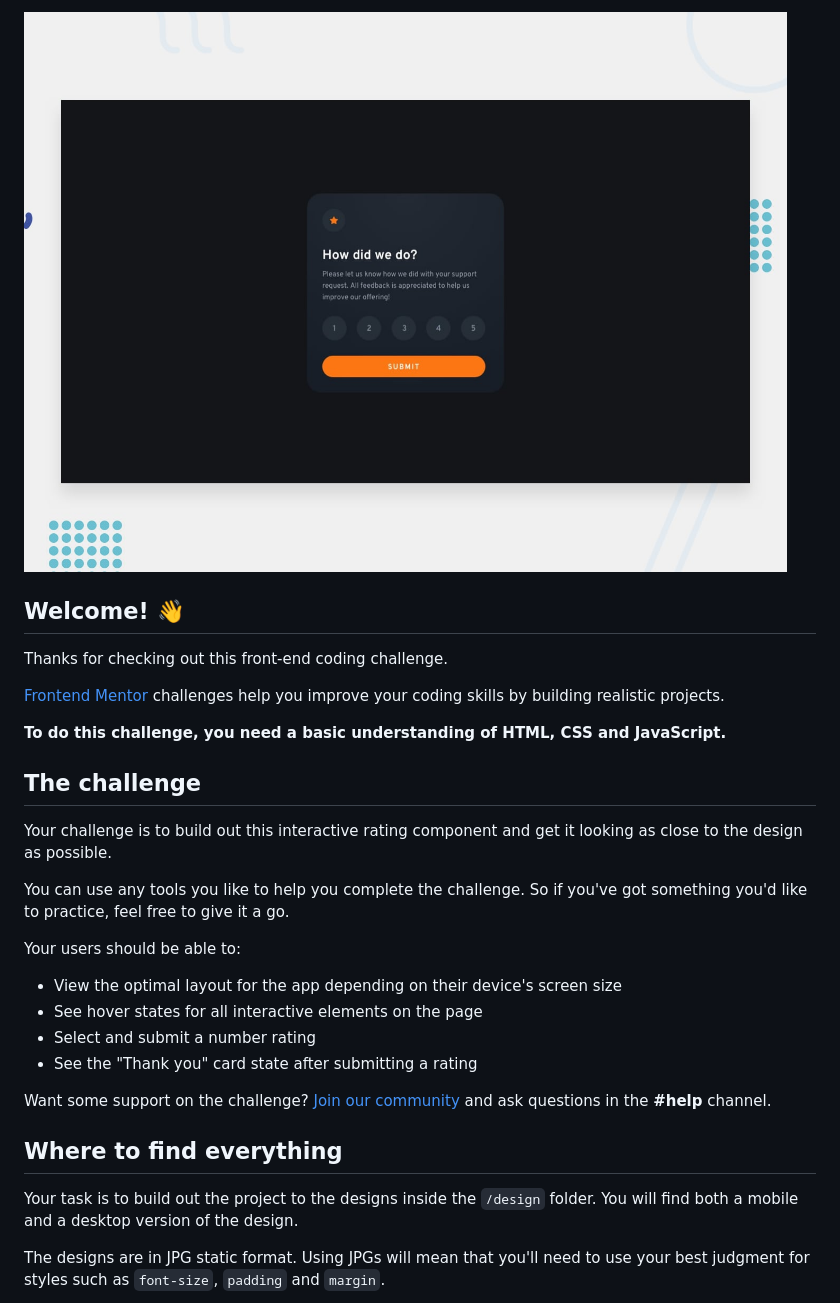
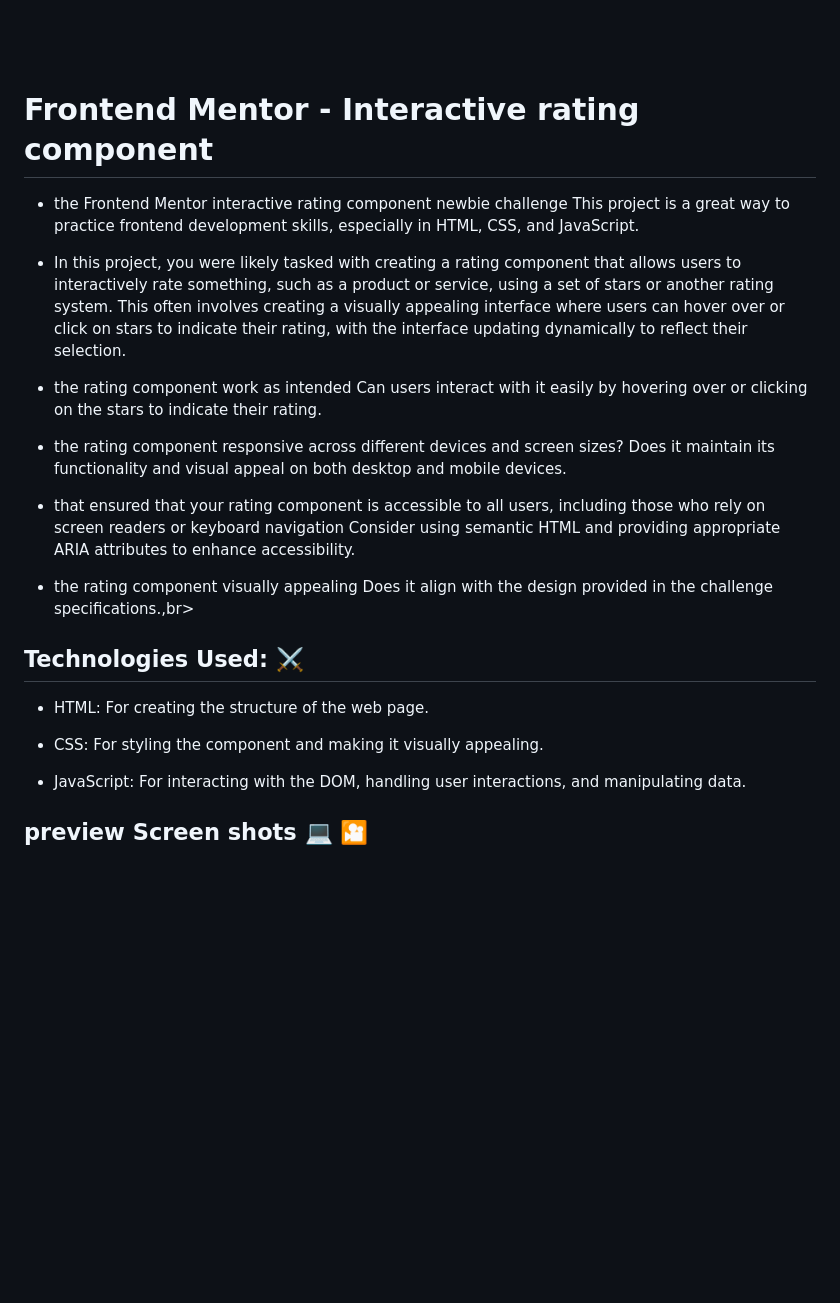
Before and after one commit to 0xabdul/Interactive-Rating-Component, a Markdown page: README.md, the part around one of its changes. Rendered like a GitHub page; blank space fills up the shorter version.

```diff
--- a/README.md
+++ b/README.md
@@ -2,32 +23,27 @@
 
-![Design preview for the Interactive rating component coding challenge](./design/desktop-preview.jpg)
 
-## Welcome! 👋
+# Frontend Mentor - Interactive rating component <br>
 
-Thanks for checking out this front-end coding challenge.
+- the Frontend Mentor interactive rating component newbie challenge This project is a great way to practice  frontend development skills, especially in HTML, CSS, and  JavaScript.
 
-[Frontend Mentor](https://www.frontendmentor.io) challenges help you improve your coding skills by building realistic projects.
+- In this project, you were likely tasked with creating a rating component that allows users to interactively rate something, such as a product or service, using a set of stars or another rating system. This often involves creating a visually appealing interface where users can hover over or click on stars to indicate their rating, with the interface updating dynamically to reflect their selection.
 
-**To do this challenge, you need a basic understanding of HTML, CSS and JavaScript.**
+- the rating component work as intended Can users interact with it easily by hovering over or clicking on the stars to indicate their rating.
 
-## The challenge
+- the rating component responsive across different devices and screen sizes? Does it maintain its functionality and visual appeal on both desktop and mobile devices.
 
-Your challenge is to build out this interactive rating component and get it looking as close to the design as possible.
+- that ensured that your rating component is accessible to all users, including those who rely on screen readers or keyboard navigation Consider using semantic HTML and providing appropriate ARIA attributes to enhance accessibility.
 
-You can use any tools you like to help you complete the challenge. So if you've got something you'd like to practice, feel free to give it a go.
+- the rating component visually appealing Does it align with the design provided in the challenge specifications.,br><br>
 
-Your users should be able to:
 
-- View the optimal layout for the app depending on their device's screen size
-- See hover states for all interactive elements on the page
-- Select and submit a number rating
-- See the "Thank you" card state after submitting a rating
+## Technologies Used: ⚔️<br>
 
-Want some support on the challenge? [Join our community](https://www.frontendmentor.io/community) and ask questions in the **#help** channel.
+- HTML: For creating the structure of the web page.
 
-## Where to find everything
+- CSS: For styling the component and making it visually appealing.
 
-Your task is to build out the project to the designs inside the `/design` folder. You will find both a mobile and a desktop version of the design.
+- JavaScript: For interacting with the DOM, handling user interactions, and manipulating data.<br>
 
-The designs are in JPG static format. Using JPGs will mean that you'll need to use your best judgment for styles such as `font-size`, `padding` and `margin`.
+## preview Screen shots 💻 🎦 <br><br>
 
```
Also changed, not shown: other parts of README.md (+28 -58 lines).
